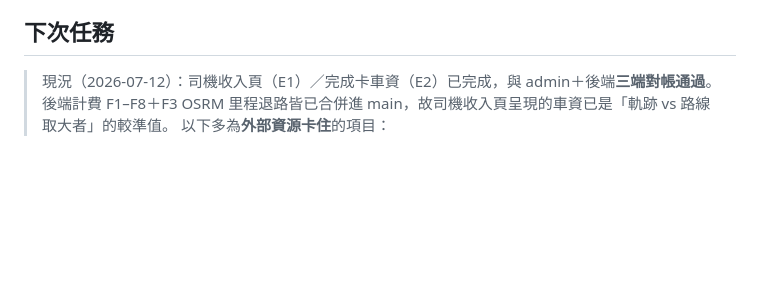
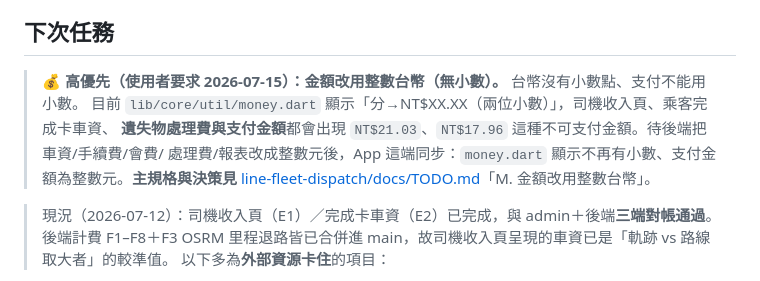
Before and after one commit to thothawei/fleet-app, a Markdown page: docs/TODO.md, the part around the change. Rendered like a GitHub page; blank space fills up the shorter version.

Commit message:
docs: 高優先待辦——金額改用整數台幣（顯示/支付整數化） (#13)
台幣無小數、支付不能用小數；money.dart 顯示與遺失物支付金額會出現 NT$21.03 這種。
待後端整數化後同步 App 顯示與支付金額。主規格見 dispatch TODO「M. 金額改用整數台幣」。

Co-authored-by: Claude Fable 5 <noreply@anthropic.com>

```diff
--- a/docs/TODO.md
+++ b/docs/TODO.md
@@ -79,6 +79,12 @@
       sheet 可拖、司機 marker 隨 WS 移動、浮動登出鈕。
 
 ## 下次任務
+
+> **💰 高優先（使用者要求 2026-07-15）：金額改用整數台幣（無小數）。** 台幣沒有小數點、支付不能用小數。
+> 目前 `lib/core/util/money.dart` 顯示「分→NT$XX.XX（兩位小數）」，司機收入頁、乘客完成卡車資、
+> **遺失物處理費與支付金額**都會出現 `NT$21.03`、`NT$17.96` 這種不可支付金額。待後端把車資/手續費/會費/
+> 處理費/報表改成整數元後，App 這端同步：`money.dart` 顯示不再有小數、支付金額為整數元。**主規格與決策見**
+> [line-fleet-dispatch/docs/TODO.md](../../line-fleet-dispatch/docs/TODO.md)「M. 金額改用整數台幣」。
 
 > 現況（2026-07-12）：司機收入頁（E1）／完成卡車資（E2）已完成，與 admin＋後端**三端對帳通過**。
 > 後端計費 F1–F8＋F3 OSRM 里程退路皆已合併進 main，故司機收入頁呈現的車資已是「軌跡 vs 路線取大者」的較準值。
```
